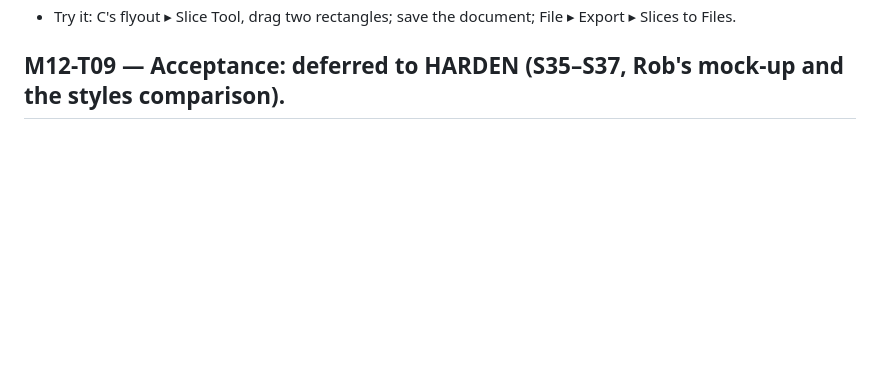
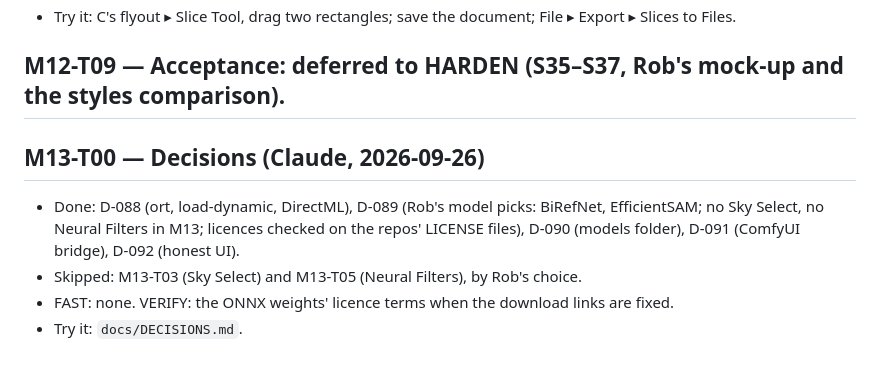
Before and after one commit to robertocantore126/fotox, a Markdown page: docs/reports/LOG.md, the part around the change. GitHub-like rendering; blank space fills up the shorter version.

```diff
--- a/docs/reports/LOG.md
+++ b/docs/reports/LOG.md
@@ -434,3 +434,9 @@ M9 note for HARDEN (Claude, 2026-09-26): the same 10 `fx-core` failures as befor
 - Try it: C's flyout ▸ Slice Tool, drag two rectangles; save the document; File ▸ Export ▸ Slices to Files.
 
 ## M12-T09 — Acceptance: deferred to HARDEN (S35–S37, Rob's mock-up and the styles comparison).
+
+## M13-T00 — Decisions  (Claude, 2026-09-26)
+- Done: D-088 (ort, load-dynamic, DirectML), D-089 (Rob's model picks: BiRefNet, EfficientSAM; no Sky Select, no Neural Filters in M13; licences checked on the repos' LICENSE files), D-090 (models folder), D-091 (ComfyUI bridge), D-092 (honest UI).
+- Skipped: M13-T03 (Sky Select) and M13-T05 (Neural Filters), by Rob's choice.
+- FAST: none. VERIFY: the ONNX weights' licence terms when the download links are fixed.
+- Try it: `docs/DECISIONS.md`.
```
Also changed, not shown: docs/DECISIONS.md (+5 -0 lines).
